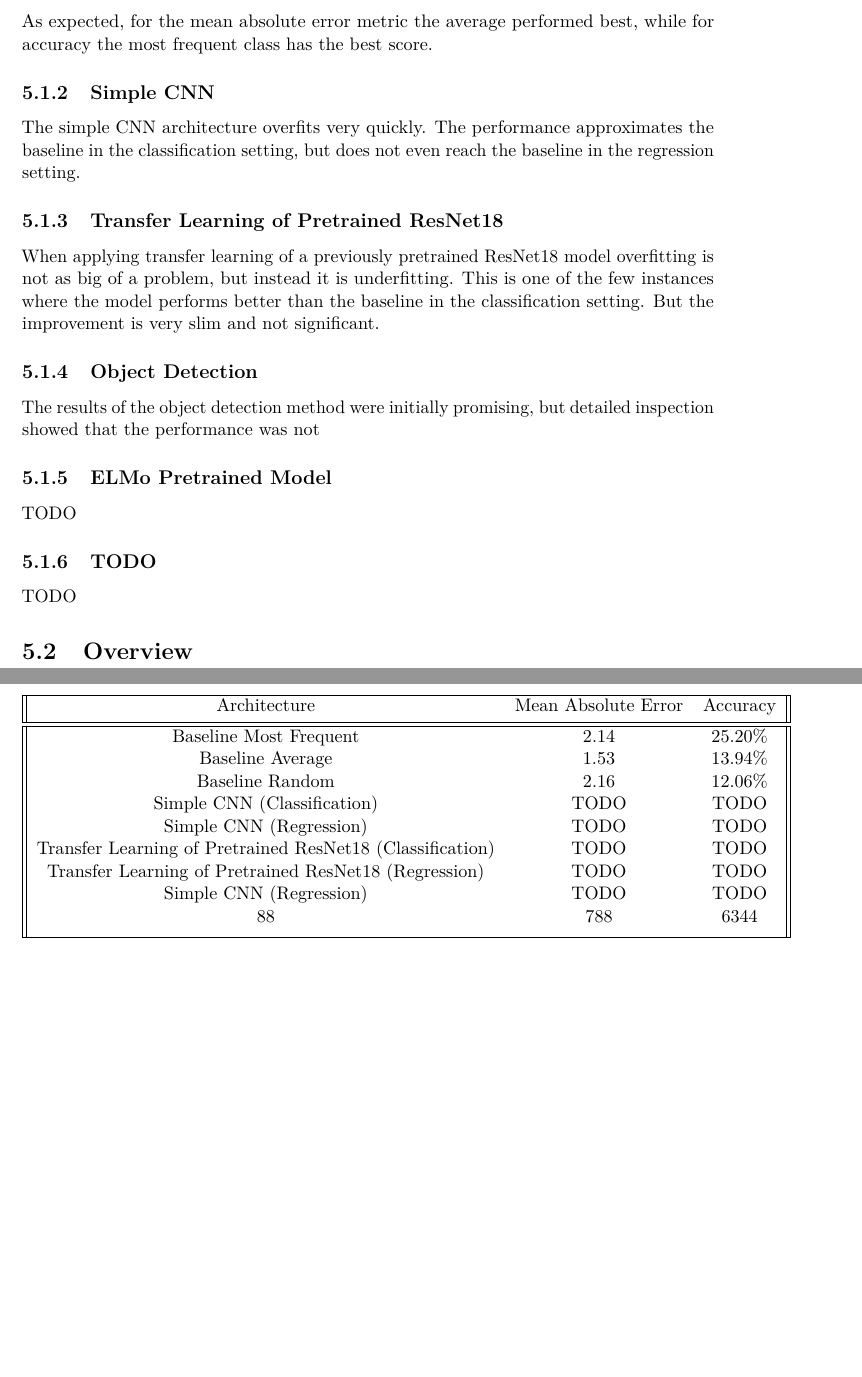
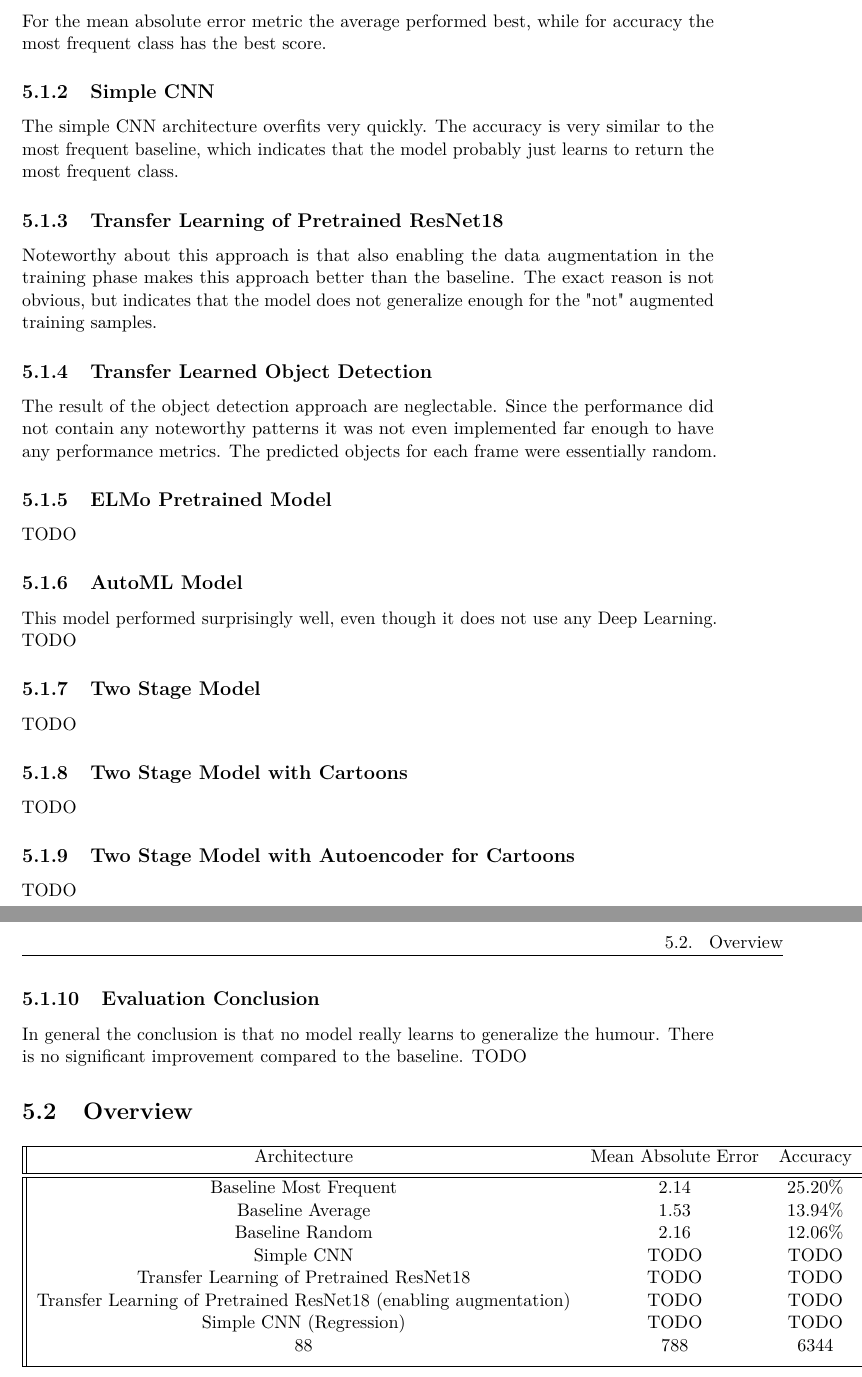
Before and after one commit to metzzo/deephumor, a LaTeX thesis (documentation/thesis/thesis.tex): two parts of pages 11 and 12 of 14, joined at a grey line, cut so that both start at the same text, the shorter picture padded with empty space. Compiled offline with pdfLaTeX.

Commit message:
continue on thesis

```diff
--- a/documentation/thesis/thesis.tex
+++ b/documentation/thesis/thesis.tex
@@ -321,23 +321,36 @@ Three baseline strategies were picked:
 
 \end{itemize}
 
-As expected, for the mean absolute error metric the average performed best, while for accuracy the most frequent class has the best score.
+For the mean absolute error metric the average performed best, while for accuracy the most frequent class has the best score.
 
 \subsection{Simple CNN}
-The simple CNN architecture overfits very quickly. The performance approximates the baseline in the classification setting, but does not even reach the baseline in the regression setting.
+The simple CNN architecture overfits very quickly. The accuracy is very similar to the most frequent baseline, which indicates that the model probably just learns to return the most frequent class.
 
 \subsection{Transfer Learning of Pretrained ResNet18}
-When applying transfer learning of a previously pretrained ResNet18 model overfitting is not as big of a problem, but instead it is underfitting. This is one of the few instances where the model performs better than the baseline in the classification setting. But the improvement is very slim and not significant.
+Noteworthy about this approach is that also enabling the data augmentation in the training phase makes this approach better than the baseline. The exact reason is not obvious, but indicates that the model does not generalize enough for the "not" augmented training samples.
 
-\subsection{Object Detection}
+\subsection{Transfer Learned Object Detection}
 
-The results of the object detection method were initially promising, but detailed inspection showed that the performance was not
+The result of the object detection approach are neglectable. Since the performance did not contain any noteworthy patterns it was not even implemented far enough to have any performance metrics. The predicted objects for each frame were essentially random.
 
 \subsection{ELMo Pretrained Model}
 TODO
 
-\subsection{TODO}
+\subsection{AutoML Model}
+This model performed surprisingly well, even though it does not use any Deep Learning. TODO
+
+\subsection{Two Stage Model}
 TODO
+
+\subsection{Two Stage Model with Cartoons}
+TODO
+
+\subsection{Two Stage Model with Autoencoder for Cartoons}
+TODO
+
+\subsection{Evaluation Conclusion}
+
+In general the conclusion is that no model really learns to generalize the humour. There is no significant improvement compared to the baseline. TODO
 
 
 \section{Overview}
@@ -351,10 +364,9 @@ TODO
  Baseline Most Frequent & 2.14 & 25.20\% \\
  Baseline Average & 1.53 & 13.94\% \\
  Baseline Random & 2.16 & 12.06\% \\
- Simple CNN (Classification) & TODO & TODO \\
- Simple CNN (Regression) & TODO & TODO \\
- Transfer Learning of Pretrained ResNet18 (Classification) & TODO & TODO \\
- Transfer Learning of Pretrained ResNet18 (Regression) & TODO & TODO \\
+ Simple CNN & TODO & TODO \\
+ Transfer Learning of Pretrained ResNet18 & TODO & TODO \\
+ Transfer Learning of Pretrained ResNet18 (enabling augmentation) & TODO & TODO \\
  Simple CNN (Regression) & TODO & TODO \\
  88 & 788 & 6344 \\ [1ex]
  \hline
```
Also changed, not shown: documentation/thesis/thesis.tex (12 more changed lines).
